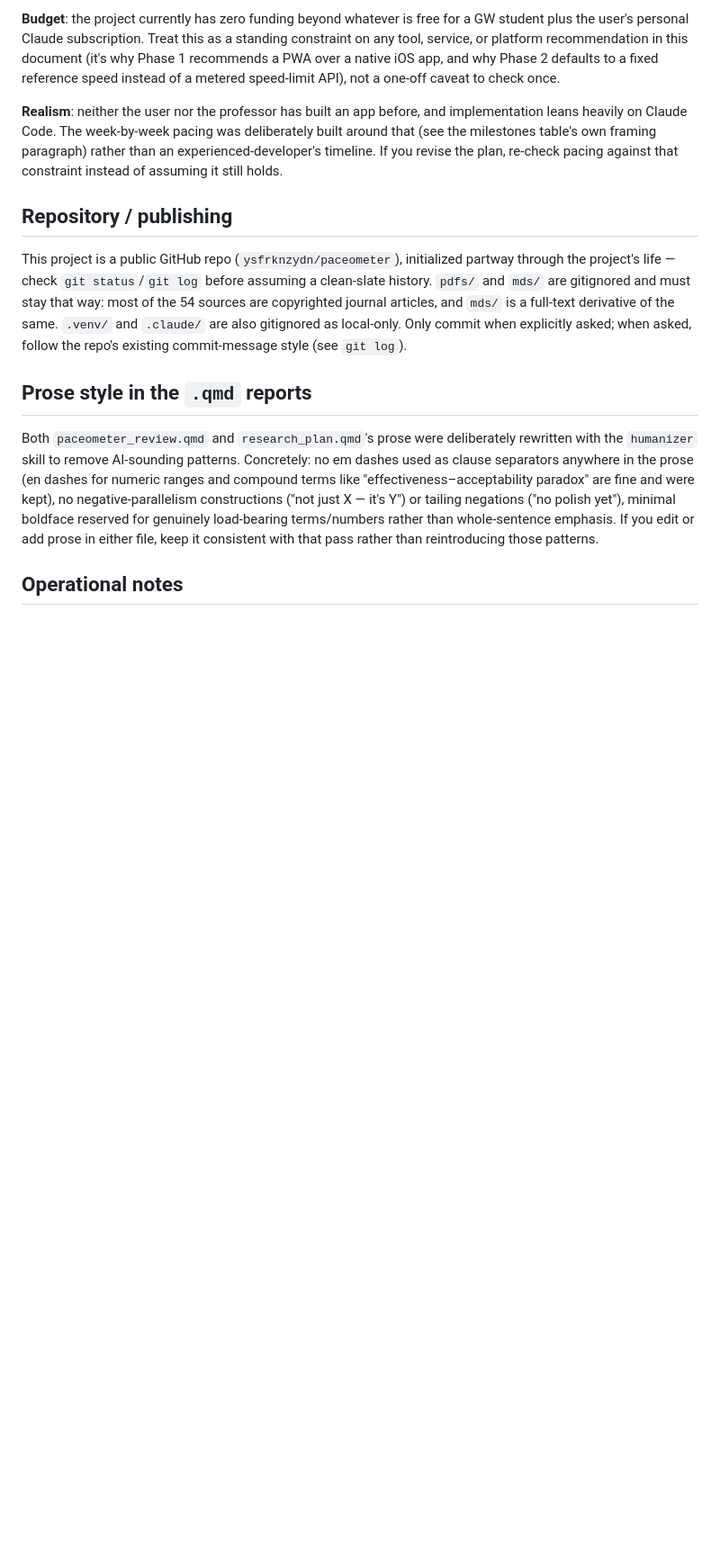
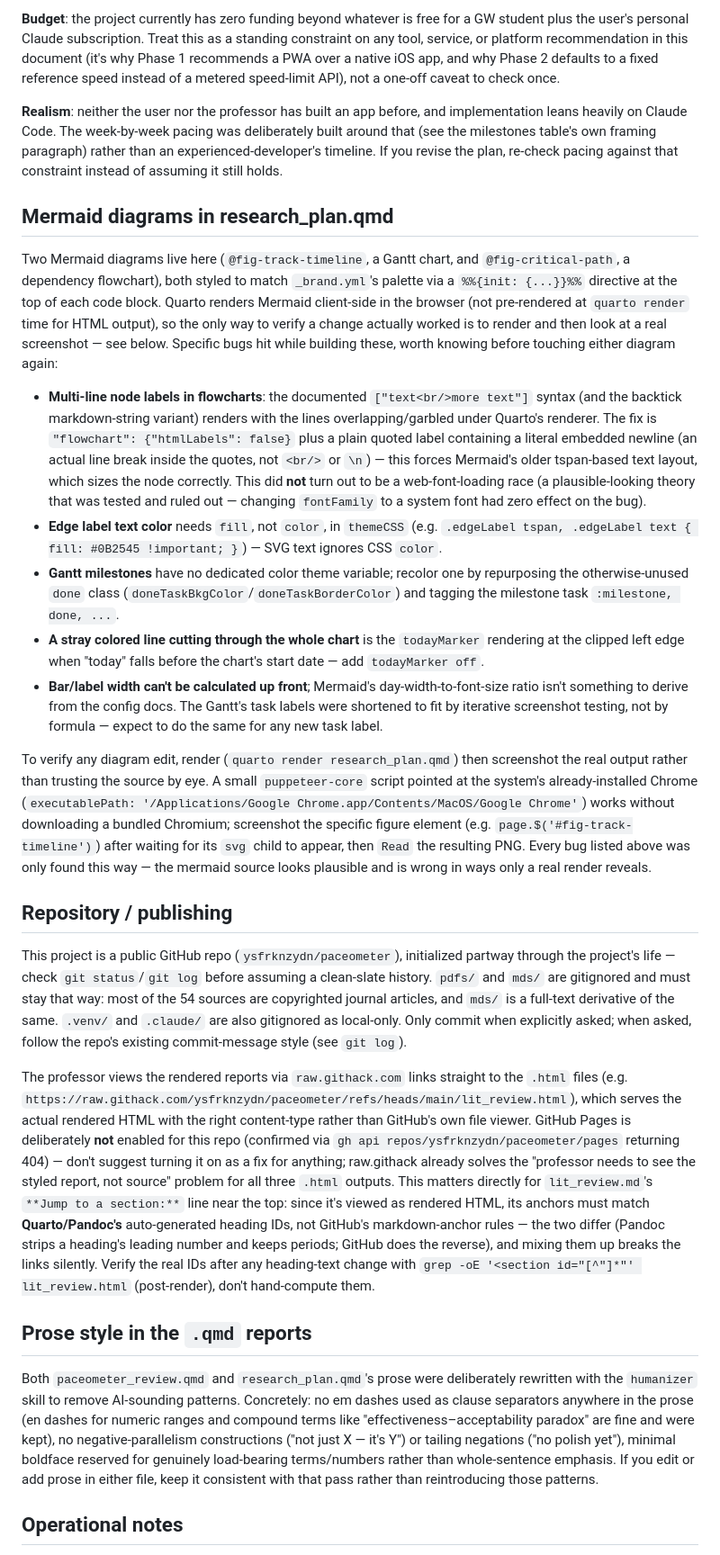
Before and after one commit to ysfrknzydn/paceometer, a Markdown page: CLAUDE.md, the part around one of its changes. Shown at 90% size. GitHub-like rendering; blank space fills up the shorter version.

Commit message:
Document Mermaid gotchas and raw.githack viewing setup in CLAUDE.md
Captures lessons from this session before they're forgotten: the
flowchart multi-line-label bug and its fix, the edge-label fill-vs-color
gotcha, milestone coloring, the todayMarker artifact, the
screenshot-driven verification workflow, and why lit_review.md's anchors
must match Quarto/Pandoc's rules rather than GitHub's given how the
professor actually views these files.

Co-Authored-By: Claude Sonnet 5 <noreply@anthropic.com>

```diff
--- a/CLAUDE.md
+++ b/CLAUDE.md
@@ -71,9 +71,23 @@ Unlike the other two files, this is a forward-looking, prescriptive plan, not a
 
 **Realism**: neither the user nor the professor has built an app before, and implementation leans heavily on Claude Code. The week-by-week pacing was deliberately built around that (see the milestones table's own framing paragraph) rather than an experienced-developer's timeline. If you revise the plan, re-check pacing against that constraint instead of assuming it still holds.
 
+## Mermaid diagrams in research_plan.qmd
+
+Two Mermaid diagrams live here (`@fig-track-timeline`, a Gantt chart, and `@fig-critical-path`, a dependency flowchart), both styled to match `_brand.yml`'s palette via a `%%{init: {...}}%%` directive at the top of each code block. Quarto renders Mermaid client-side in the browser (not pre-rendered at `quarto render` time for HTML output), so the only way to verify a change actually worked is to render and then look at a real screenshot — see below. Specific bugs hit while building these, worth knowing before touching either diagram again:
+
+- **Multi-line node labels in flowcharts**: the documented `["text<br/>more text"]` syntax (and the backtick markdown-string variant) renders with the lines overlapping/garbled under Quarto's renderer. The fix is `"flowchart": {"htmlLabels": false}` plus a plain quoted label containing a literal embedded newline (an actual line break inside the quotes, not `<br/>` or `\n`) — this forces Mermaid's older tspan-based text layout, which sizes the node correctly. This did **not** turn out to be a web-font-loading race (a plausible-looking theory that was tested and ruled out — changing `fontFamily` to a system font had zero effect on the bug).
+- **Edge label text color** needs `fill`, not `color`, in `themeCSS` (e.g. `.edgeLabel tspan, .edgeLabel text { fill: #0B2545 !important; }`) — SVG text ignores CSS `color`.
+- **Gantt milestones** have no dedicated color theme variable; recolor one by repurposing the otherwise-unused `done` class (`doneTaskBkgColor`/`doneTaskBorderColor`) and tagging the milestone task `:milestone, done, ...`.
+- **A stray colored line cutting through the whole chart** is the `todayMarker` rendering at the clipped left edge when "today" falls before the chart's start date — add `todayMarker off`.
+- **Bar/label width can't be calculated up front**; Mermaid's day-width-to-font-size ratio isn't something to derive from the config docs. The Gantt's task labels were shortened to fit by iterative screenshot testing, not by formula — expect to do the same for any new task label.
+
+To verify any diagram edit, render (`quarto render research_plan.qmd`) then screenshot the real output rather than trusting the source by eye. A small `puppeteer-core` script pointed at the system's already-installed Chrome (`executablePath: '/Applications/Google Chrome.app/Contents/MacOS/Google Chrome'`) works without downloading a bundled Chromium; screenshot the specific figure element (e.g. `page.$('#fig-track-timeline')`) after waiting for its `svg` child to appear, then `Read` the resulting PNG. Every bug listed above was only found this way — the mermaid source looks plausible and is wrong in ways only a real render reveals.
+
 ## Repository / publishing
 
 This project is a public GitHub repo (`ysfrknzydn/paceometer`), initialized partway through the project's life — check `git status`/`git log` before assuming a clean-slate history. `pdfs/` and `mds/` are gitignored and must stay that way: most of the 54 sources are copyrighted journal articles, and `mds/` is a full-text derivative of the same. `.venv/` and `.claude/` are also gitignored as local-only. Only commit when explicitly asked; when asked, follow the repo's existing commit-message style (see `git log`).
+
+The professor views the rendered reports via `raw.githack.com` links straight to the `.html` files (e.g. `https://raw.githack.com/ysfrknzydn/paceometer/refs/heads/main/lit_review.html`), which serves the actual rendered HTML with the right content-type rather than GitHub's own file viewer. GitHub Pages is deliberately **not** enabled for this repo (confirmed via `gh api repos/ysfrknzydn/paceometer/pages` returning 404) — don't suggest turning it on as a fix for anything; raw.githack already solves the "professor needs to see the styled report, not source" problem for all three `.html` outputs. This matters directly for `lit_review.md`'s `**Jump to a section:**` line near the top: since it's viewed as rendered HTML, its anchors must match **Quarto/Pandoc's** auto-generated heading IDs, not GitHub's markdown-anchor rules — the two differ (Pandoc strips a heading's leading number and keeps periods; GitHub does the reverse), and mixing them up breaks the links silently. Verify the real IDs after any heading-text change with `grep -oE '<section id="[^"]*"' lit_review.html` (post-render), don't hand-compute them.
 
 ## Prose style in the `.qmd` reports
 
```
Also changed, not shown: other parts of CLAUDE.md (+1 -1 lines).
